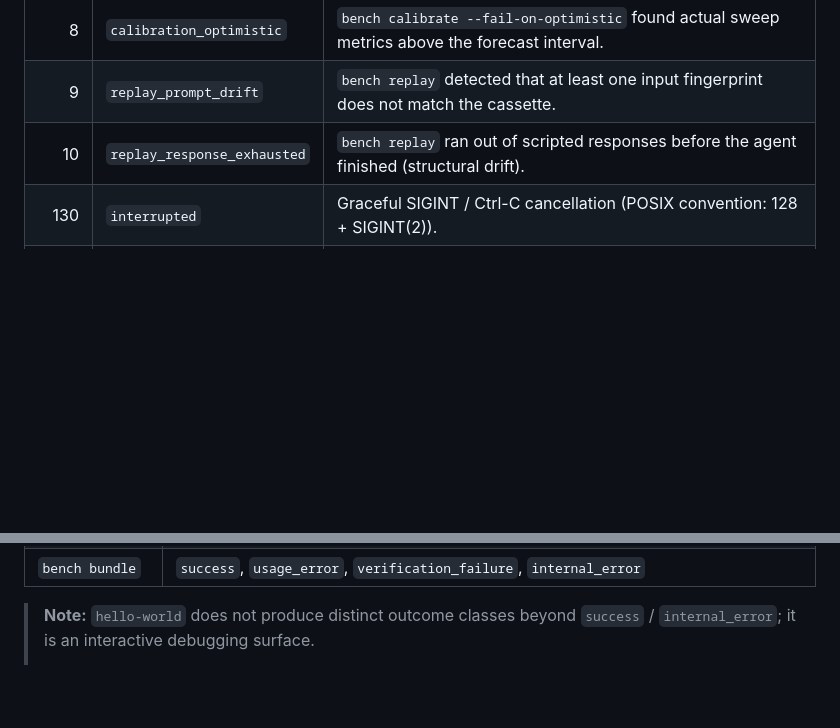
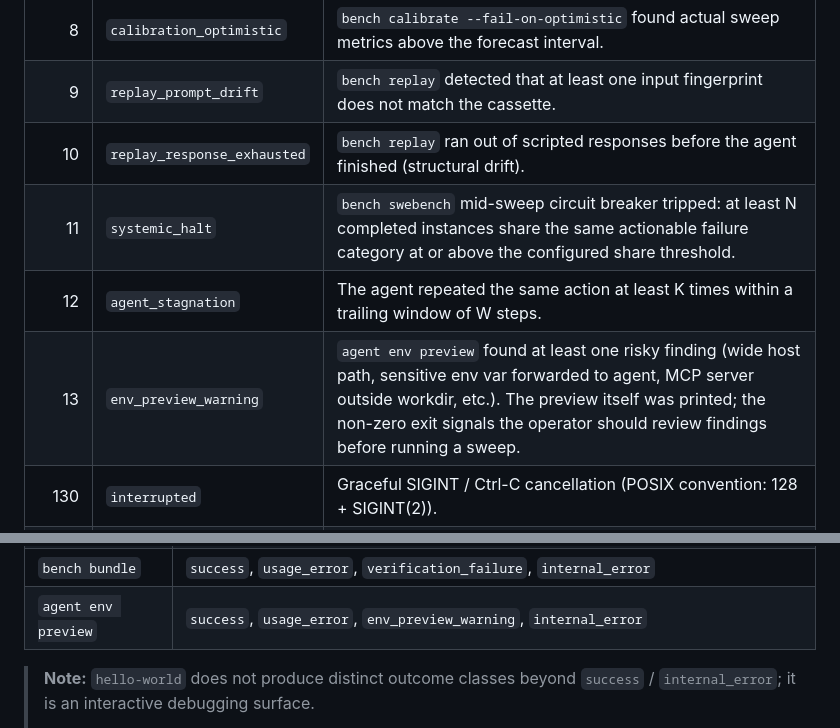
Before and after one commit to madmax983/rust_swe_agent, a Markdown page: docs/exit-codes.md, 2 parts joined by grey strips. GitHub-like rendering; blank space fills up the shorter version.

```diff
--- a/docs/exit-codes.md
+++ b/docs/exit-codes.md
@@ -19,6 +19,9 @@ parsing human-oriented output.
 | 8    | `calibration_optimistic`     | `bench calibrate --fail-on-optimistic` found actual sweep metrics above the forecast interval. |
 | 9    | `replay_prompt_drift`        | `bench replay` detected that at least one input fingerprint does not match the cassette. |
 | 10   | `replay_response_exhausted`  | `bench replay` ran out of scripted responses before the agent finished (structural drift). |
+| 11   | `systemic_halt`              | `bench swebench` mid-sweep circuit breaker tripped: at least N completed instances share the same actionable failure category at or above the configured share threshold. |
+| 12   | `agent_stagnation`           | The agent repeated the same action at least K times within a trailing window of W steps. |
+| 13   | `env_preview_warning`        | `agent env preview` found at least one risky finding (wide host path, sensitive env var forwarded to agent, MCP server outside workdir, etc.). The preview itself was printed; the non-zero exit signals the operator should review findings before running a sweep. |
 | 130  | `interrupted`            | Graceful SIGINT / Ctrl-C cancellation (POSIX convention: 128 + SIGINT(2)). |
 | 137  | `killed`                 | SIGKILL escalation after the graceful-cancel deadline expired (128 + SIGKILL(9)). |
 
@@ -66,6 +69,7 @@ coarse sweep-level result.
 | `bench triage`                  | `success`, `usage_error`, `internal_error` |
 | `bench frontier`                | `success`, `usage_error`, `internal_error` |
 | `bench bundle`                  | `success`, `usage_error`, `verification_failure`, `internal_error` |
+| `agent env preview`             | `success`, `usage_error`, `env_preview_warning`, `internal_error` |
 
 > **Note:** `hello-world` does not produce distinct outcome classes beyond
 > `success` / `internal_error`; it is an interactive debugging surface.
```
Also changed, not shown: README.md (+37 -4 lines), docs/spec-env-preview.md (added, +227 -0 lines).
